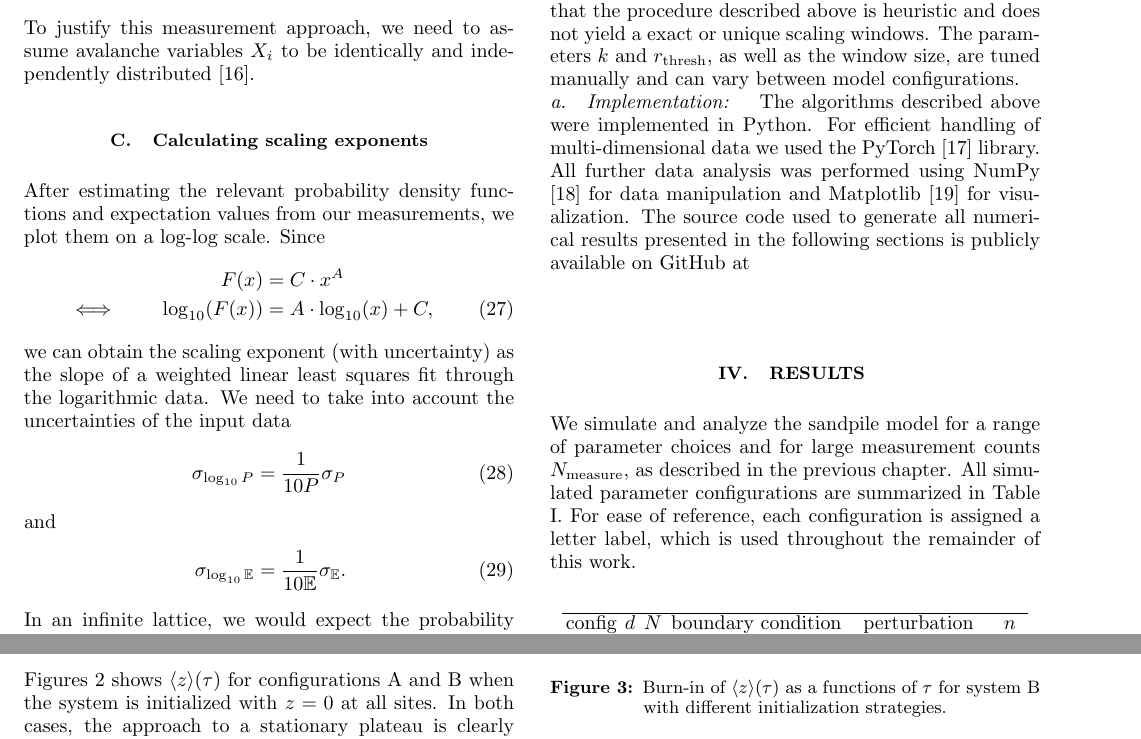
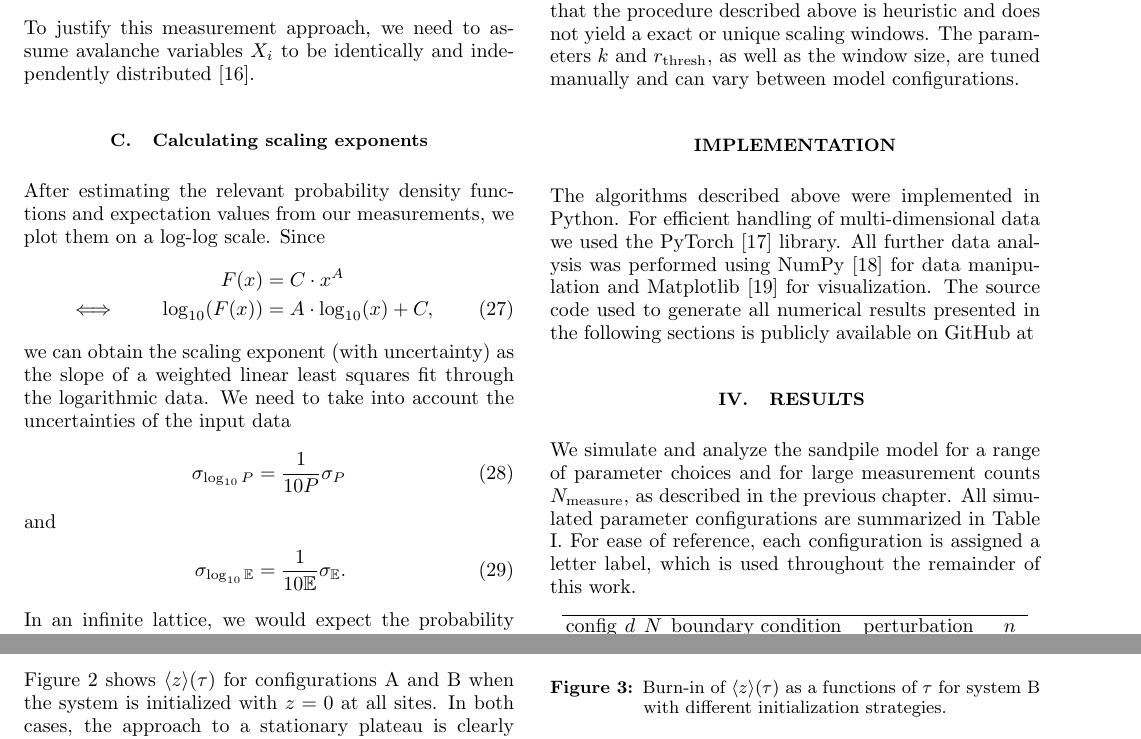
Before and after one commit to leon-galbas/ws2025-physics760-sandpile-simulation, a LaTeX paper (report/latex/00_report.tex, which reads report/latex/05_methods.tex, report/latex/06_results.tex): two parts of pages 5 and 6 of 7, joined at a grey line, cut so that both start at the same text. Compiled offline with pdfLaTeX.

Commit message:
Fix typos

```diff
--- a/report/latex/05_methods.tex
+++ b/report/latex/05_methods.tex
@@ -93,6 +93,6 @@ To determine a suitable fitting window in a reproducible way, a rolling-window p
 \end{equation}
 A window pair is classified as stable if the slope variation is statistically compatible with zero, $d_i < k\cdot\Delta d_i$, and if both fits satisfy $r_i^2 \ge r_{\mathrm{thresh}}$ and $r_{i+1}^2 \ge r_{\mathrm{thresh}}$, where $k$ is a chosen deviation factor and $r_{\mathrm{thresh}}$ is a minimum fit-quality threshold. The final fitting interval is obtained by selecting the longest contiguous stable region and using its corresponding lower and upper boundaries for the exponent regression. At this point it is important to note that the procedure described above is heuristic and does not yield a exact or unique scaling windows. The parameters $k$ and $r_{\mathrm{thresh}}$, as well as the window size, are tuned manually and can vary between model configurations.
 
-\paragraph{Implementation: }
+\section*{Implementation}
 The algorithms described above were implemented in Python. For efficient handling of multi-dimensional data we used the PyTorch \cite{paszke2019pytorch} library. All further data analysis was performed using NumPy \cite{harris2020array} for data manipulation and Matplotlib \cite{hunter2007matplotlib} for visualization. The source code used to generate all numerical results presented in the following sections is publicly available on GitHub at
 % TODO: Insert github link
--- a/report/latex/06_results.tex
+++ b/report/latex/06_results.tex
@@ -48,7 +48,7 @@ The burn-in procedure is applied as described in Section \ref{sec:burn-in} and i
   \label{fig:burn-in-comparison-zero}
 \end{figure}
 
-Figures \ref{fig:burn-in-comparison-zero} shows $\langle z\rangle(\tau)$ for configurations A and B when the system is initialized with $z=0$ at all sites. In both cases, the approach to a stationary plateau is clearly visible. However, the conservative perturbation scheme (configuration B) requires a substantially longer time to reach the stationary state.
+Figure \ref{fig:burn-in-comparison-zero} shows $\langle z\rangle(\tau)$ for configurations A and B when the system is initialized with $z=0$ at all sites. In both cases, the approach to a stationary plateau is clearly visible. However, the conservative perturbation scheme (configuration B) requires a substantially longer time to reach the stationary state.
 
 \begin{table}[ht!]
   \centering
```
